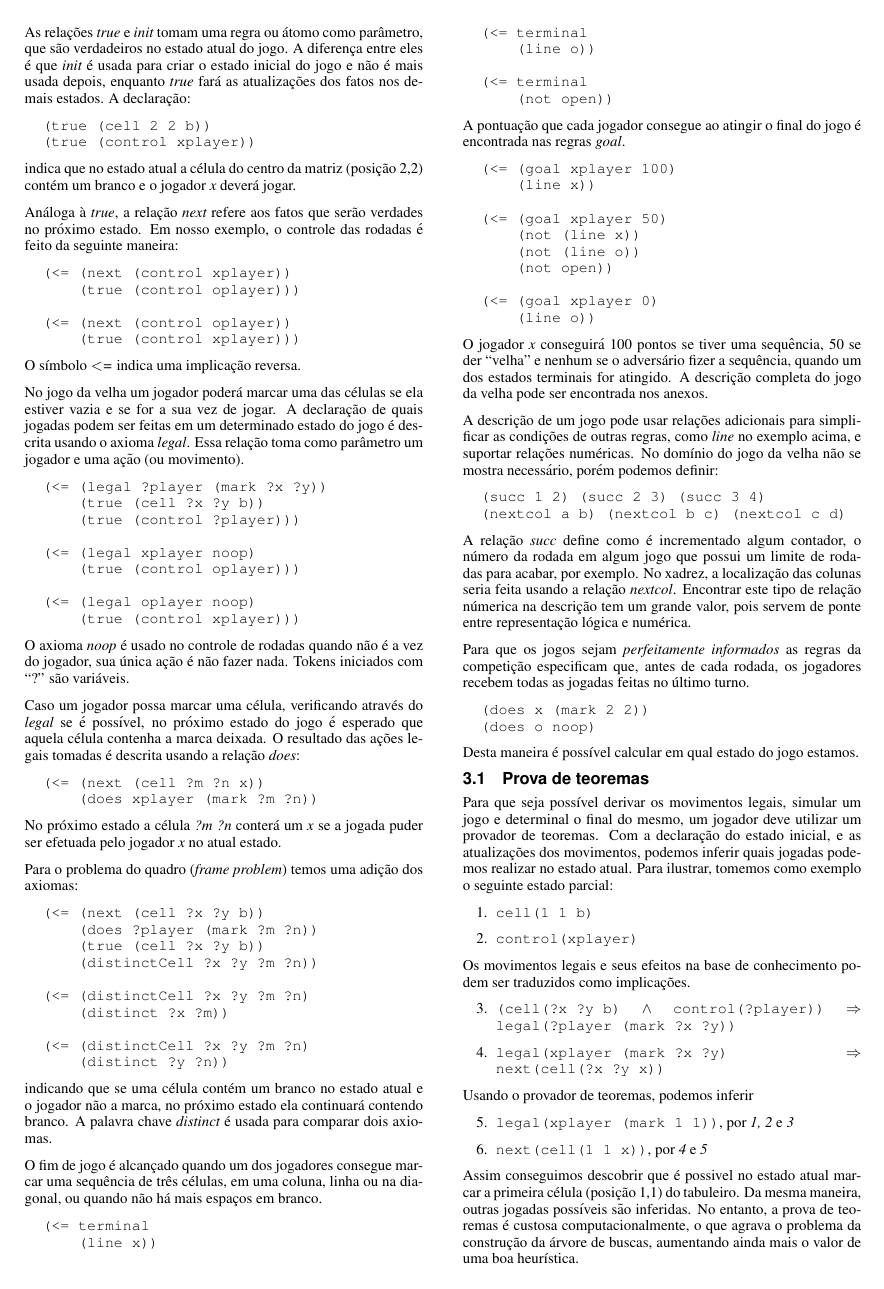
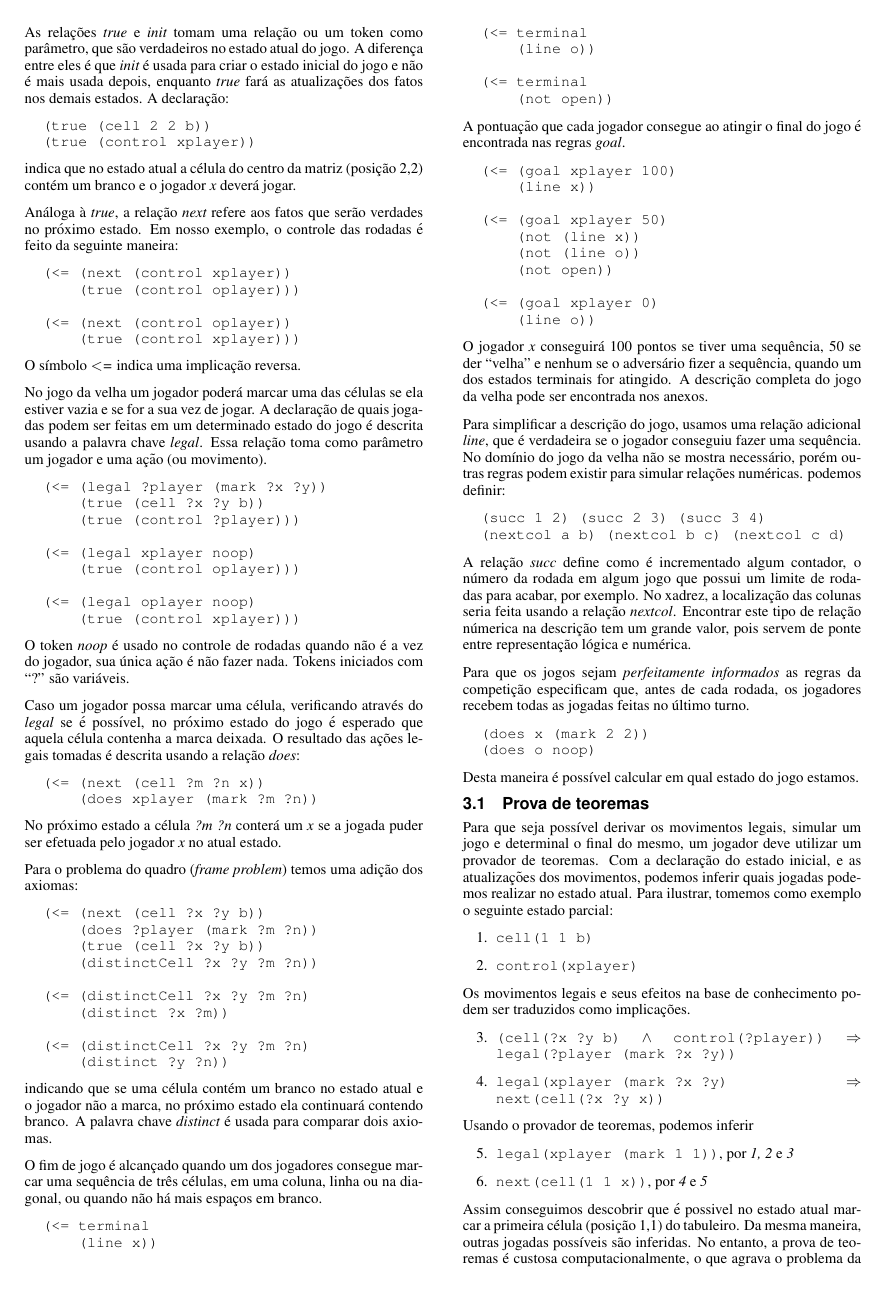
Before and after one commit to ulyssesb/Artigos, a LaTeX document (ggp_mini_survey/src/main.tex, which reads ggp_mini_survey/input/gdl.tex): page 2 of 3. Compiled offline with pdfLaTeX.

Commit message:
Alterada a descrição do gdl para ficar menos confusa em realação aos nomes dos tokens, axiomas e etc.

```diff
--- a/ggp_mini_survey/input/gdl.tex
+++ b/ggp_mini_survey/input/gdl.tex
@@ -64,9 +65,9 @@ importante na formulação da heurística, como veremos adiante.
 
-As relações {\it true} e {\it init} tomam uma regra ou átomo como parâmetro, que
-são verdadeiros no estado atual do jogo. A diferença entre eles é que {\it init}
-é usada para criar o estado inicial do jogo e não é mais usada depois, enquanto
-{\it true} fará as atualizações dos fatos nos demais estados. A declaração:
-
+As relações {\it true} e {\it init} tomam uma relação ou um token como
+parâmetro, que são verdadeiros no estado atual do jogo. A diferença entre eles é
+que {\it init} é usada para criar o estado inicial do jogo e não é mais usada
+depois, enquanto {\it true} fará as atualizações dos fatos nos demais estados. A
+declaração:
 \begin{verbatim}
   (true (cell 2 2 b))
   (true (control xplayer))
@@ -88,8 +89,8 @@ O símbolo {\it $<$=} indica uma implicação reversa.
 
 No jogo da velha um jogador poderá marcar uma das células se ela estiver vazia e
 se for a sua vez de jogar. A declaração de quais jogadas podem ser feitas em um
-determinado estado do jogo é descrita usando o axioma {\it legal}. Essa relação
-toma como parâmetro um jogador e uma ação (ou movimento).
+determinado estado do jogo é descrita usando a palavra chave {\it legal}. Essa
+relação toma como parâmetro um jogador e uma ação (ou movimento).
 \begin{verbatim}
   (<= (legal ?player (mark ?x ?y))
       (true (cell ?x ?y b))
@@ -101,7 +102,7 @@ toma como parâmetro um jogador e uma ação (ou movimento).
   (<= (legal oplayer noop)
       (true (control xplayer)))
 \end{verbatim}
-O axioma {\it noop} é usado no controle de rodadas quando não é a vez do
+O token {\it noop} é usado no controle de rodadas quando não é a vez do
 jogador, sua única ação é não fazer nada. Tokens iniciados com ``?'' são
 variáveis.
 
@@ -168,9 +168,10 @@ O jogador {\it x} conseguirá 100 pontos se tiver uma sequência, 50 se der
 terminais for atingido. A descrição completa do jogo da velha pode ser
 encontrada nos anexos.
 
-A descrição de um jogo pode usar relações adicionais para simplificar as
-condições de outras regras, como {\it line} no exemplo acima, e suportar
-relações numéricas. No domínio do jogo da velha não se mostra necessário, porém
+Para simplificar a descrição do jogo, usamos uma relação adicional {\it line},
+que é verdadeira se o jogador conseguiu fazer uma sequência. No domínio do jogo
+da velha não se mostra necessário, porém outras regras podem existir para
+simular relações numéricas.
 podemos definir:
 \begin{verbatim}
   (succ 1 2) (succ 2 3) (succ 3 4)
```
Also changed, not shown: ggp_mini_survey/input/heuristica.tex (+7 -15 lines), ggp_mini_survey/artigo.pdf, ggp_mini_survey/input/gdl.tex (20 more changed lines).
